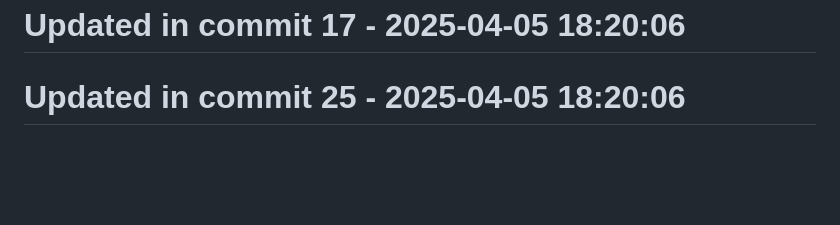
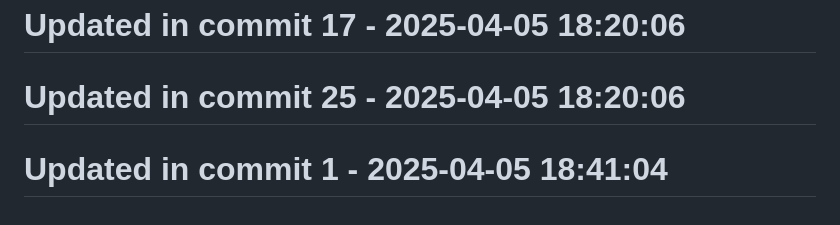
Before and after one commit to llamasearchai/llamasum, a Markdown page: README.md, the part around the change. Drawn GitHub-style; blank space fills up the shorter version.

Commit message:
test: Extend tests for README

```diff
--- a/README.md
+++ b/README.md
@@ -313,3 +313,5 @@ Comprehensive documentation is available for all LlamaSum features:
 # Updated in commit 17 - 2025-04-05 18:20:06
 
 # Updated in commit 25 - 2025-04-05 18:20:06
+
+# Updated in commit 1 - 2025-04-05 18:41:04
```
